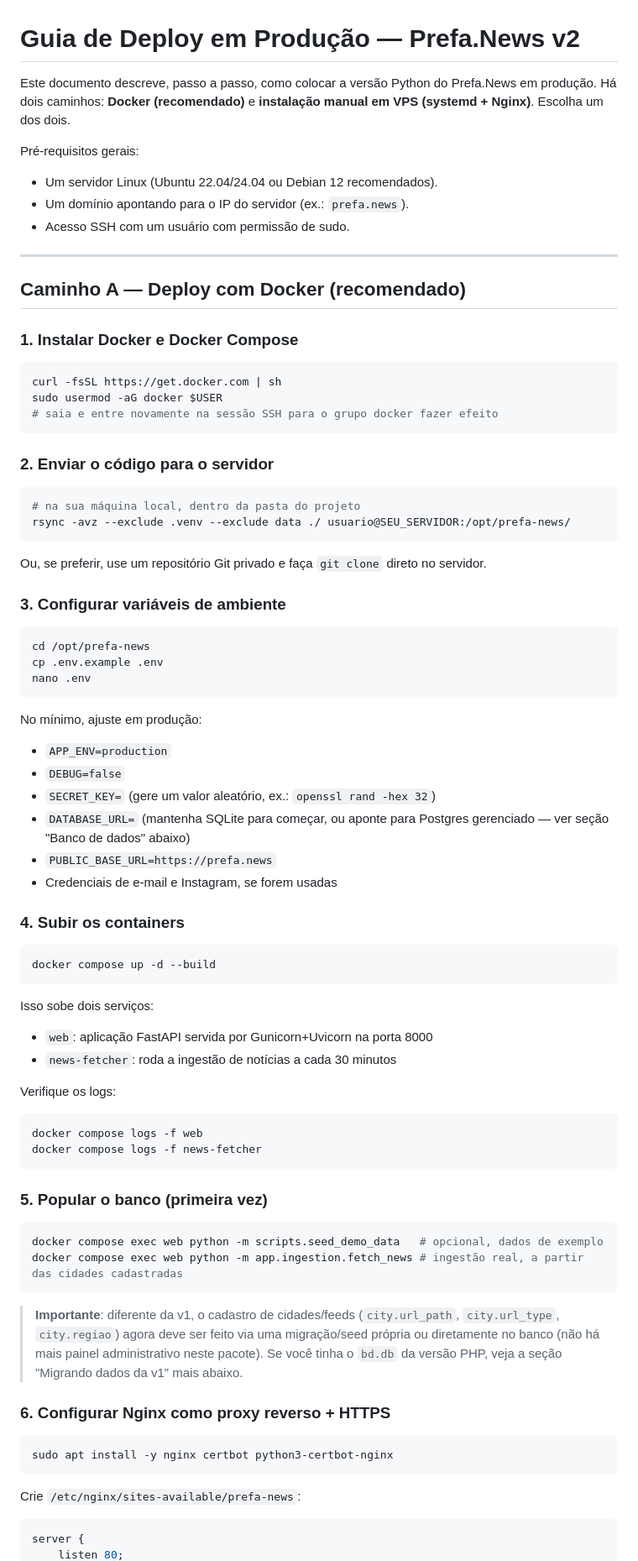
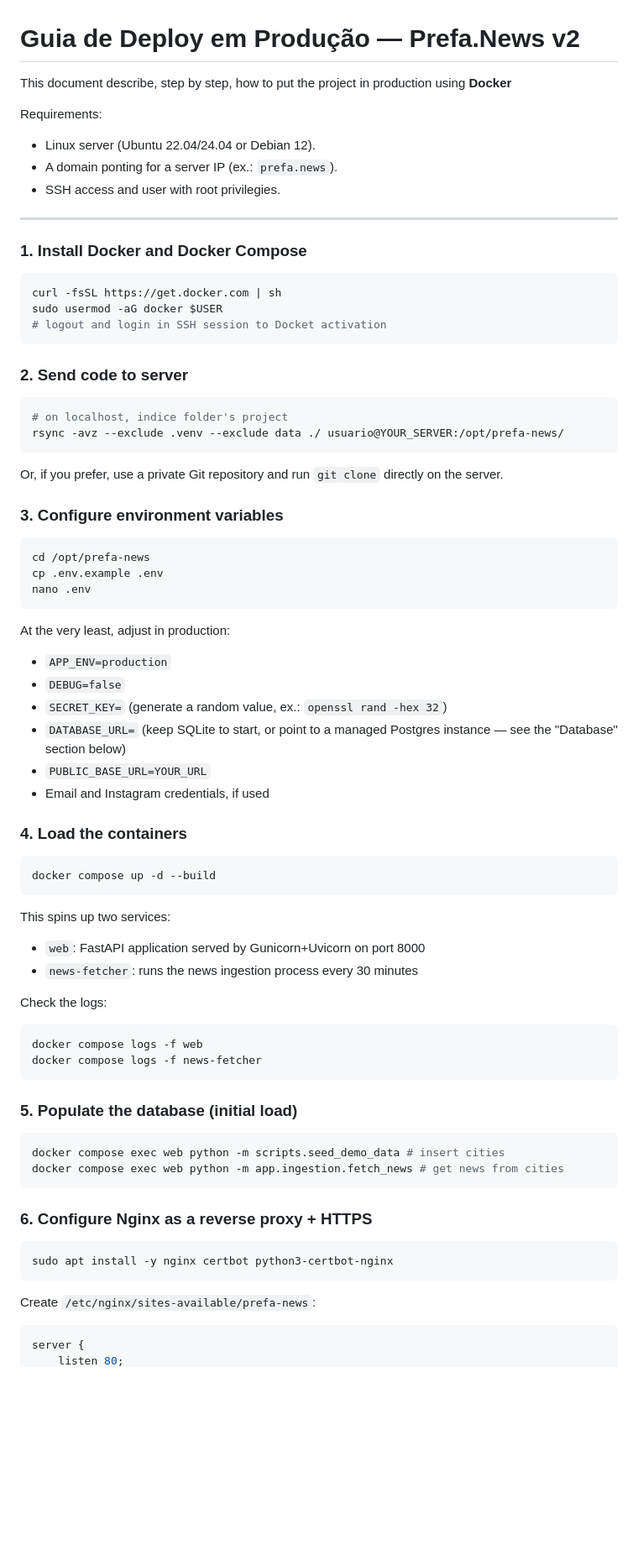
Before and after one commit to rbdinamite/prefa.news.py, a Markdown page: DEPLOY.md, the part around one of its changes. Shown at 84% size. GitHub-like rendering; blank space fills up the shorter version.

Commit message:
Updating DEPLOY doc

````diff
--- a/DEPLOY.md
+++ b/DEPLOY.md
@@ -1,37 +1,32 @@
 # Guia de Deploy em Produção — Prefa.News v2
 
-Este documento descreve, passo a passo, como colocar a versão Python do
-Prefa.News em produção. Há dois caminhos: **Docker (recomendado)** e
-**instalação manual em VPS (systemd + Nginx)**. Escolha um dos dois.
+This document describe, step by step, how to put the project in production using **Docker**
 
-Pré-requisitos gerais:
-- Um servidor Linux (Ubuntu 22.04/24.04 ou Debian 12 recomendados).
-- Um domínio apontando para o IP do servidor (ex.: `prefa.news`).
-- Acesso SSH com um usuário com permissão de sudo.
+Requirements:
+- Linux server (Ubuntu 22.04/24.04 or Debian 12).
+- A domain ponting for a server IP (ex.: `prefa.news`).
+- SSH access and user with root privilegies.
 
 ---
 
-## Caminho A — Deploy com Docker (recomendado)
-
-### 1. Instalar Docker e Docker Compose
+### 1. Install Docker and Docker Compose
 
 ```bash
 curl -fsSL https://get.docker.com | sh
 sudo usermod -aG docker $USER
-# saia e entre novamente na sessão SSH para o grupo docker fazer efeito
+# logout and login in SSH session to Docket activation
 ```
 
-### 2. Enviar o código para o servidor
+### 2. Send code to server
 
 ```bash
-# na sua máquina local, dentro da pasta do projeto
-rsync -avz --exclude .venv --exclude data ./ usuario@SEU_SERVIDOR:/opt/prefa-news/
+# on localhost, indice folder's project
+rsync -avz --exclude .venv --exclude data ./ usuario@YOUR_SERVER:/opt/prefa-news/
 ```
 
-Ou, se preferir, use um repositório Git privado e faça `git clone` direto
-no servidor.
+Or, if you prefer, use a private Git repository and run `git clone` directly on the server.
 
-### 3. Configurar variáveis de ambiente
+### 3. Configure environment variables
 
 ```bash
 cd /opt/prefa-news
@@ -39,52 +34,45 @@ cp .env.example .env
 nano .env
 ```
 
-No mínimo, ajuste em produção:
+At the very least, adjust in production:
 - `APP_ENV=production`
 - `DEBUG=false`
-- `SECRET_KEY=` (gere um valor aleatório, ex.: `openssl rand -hex 32`)
-- `DATABASE_URL=` (mantenha SQLite para começar, ou aponte para Postgres
-  gerenciado — ver seção "Banco de dados" abaixo)
-- `PUBLIC_BASE_URL=https://prefa.news`
-- Credenciais de e-mail e Instagram, se forem usadas
+- `SECRET_KEY=` (generate a random value, ex.: `openssl rand -hex 32`)
+- `DATABASE_URL=` (keep SQLite to start, or point to a managed Postgres instance — see the "Database" section below)
+- `PUBLIC_BASE_URL=YOUR_URL`
+- Email and Instagram credentials, if used
 
-### 4. Subir os containers
+### 4. Load the containers
 
 ```bash
 docker compose up -d --build
 ```
 
-Isso sobe dois serviços:
-- `web`: aplicação FastAPI servida por Gunicorn+Uvicorn na porta 8000
-- `news-fetcher`: roda a ingestão de notícias a cada 30 minutos
+This spins up two services:
+- `web`: FastAPI application served by Gunicorn+Uvicorn on port 8000
+- `news-fetcher`: runs the news ingestion process every 30 minutes
 
-Verifique os logs:
+Check the logs:
 
 ```bash
 docker compose logs -f web
 docker compose logs -f news-fetcher
 ```
 
-### 5. Popular o banco (primeira vez)
+### 5. Populate the database (initial load)
 
 ```bash
-docker compose exec web python -m scripts.seed_demo_data   # opcional, dados de exemplo
-docker compose exec web python -m app.ingestion.fetch_news # ingestão real, a partir das cidades cadastradas
+docker compose exec web python -m scripts.seed_demo_data # insert cities
+docker compose exec web python -m app.ingestion.fetch_news # get news from cities
 ```
 
-> **Importante**: diferente da v1, o cadastro de cidades/feeds
-> (`city.url_path`, `city.url_type`, `city.regiao`) agora deve ser feito
-> via uma migração/seed própria ou diretamente no banco (não há mais
-> painel administrativo neste pacote). Se você tinha o `bd.db` da versão
-> PHP, veja a seção "Migrando dados da v1" mais abaixo.
-
-### 6. Configurar Nginx como proxy reverso + HTTPS
+### 6. Configure Nginx as a reverse proxy + HTTPS
 
 ```bash
 sudo apt install -y nginx certbot python3-certbot-nginx
 ```
 
-Crie `/etc/nginx/sites-available/prefa-news`:
+Create `/etc/nginx/sites-available/prefa-news`:
 
 ```nginx
 server {
````
Also changed, not shown: other parts of DEPLOY.md (+19 -177 lines).
